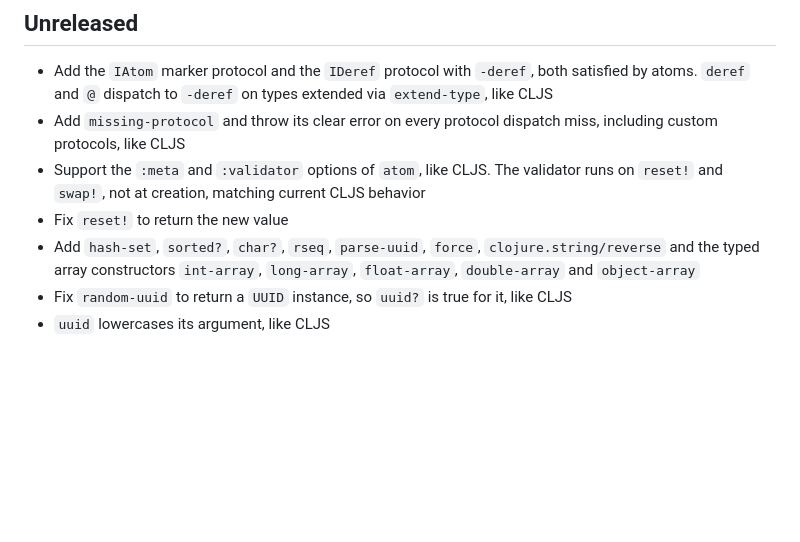
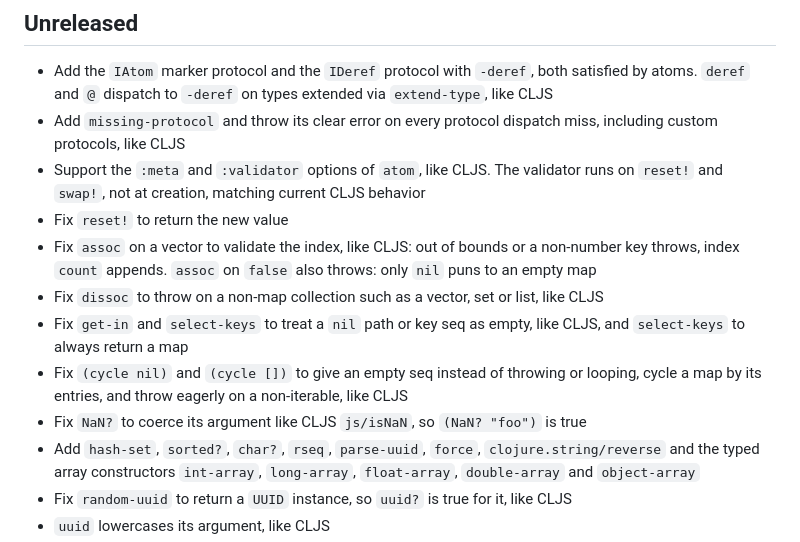
Before and after one commit to squint-cljs/squint, a Markdown page: CHANGELOG.md, the part around the change. GitHub-like rendering; blank space fills up the shorter version.

Commit message:
Restore changelog entries lost in rebase conflict resolution (#908)

```diff
--- a/CHANGELOG.md
+++ b/CHANGELOG.md
@@ -8,6 +8,11 @@
 - Add `missing-protocol` and throw its clear error on every protocol dispatch miss, including custom protocols, like CLJS
 - Support the `:meta` and `:validator` options of `atom`, like CLJS. The validator runs on `reset!` and `swap!`, not at creation, matching current CLJS behavior
 - Fix `reset!` to return the new value
+- Fix `assoc` on a vector to validate the index, like CLJS: out of bounds or a non-number key throws, index `count` appends. `assoc` on `false` also throws: only `nil` puns to an empty map
+- Fix `dissoc` to throw on a non-map collection such as a vector, set or list, like CLJS
+- Fix `get-in` and `select-keys` to treat a `nil` path or key seq as empty, like CLJS, and `select-keys` to always return a map
+- Fix `(cycle nil)` and `(cycle [])` to give an empty seq instead of throwing or looping, cycle a map by its entries, and throw eagerly on a non-iterable, like CLJS
+- Fix `NaN?` to coerce its argument like CLJS `js/isNaN`, so `(NaN? "foo")` is true
 - Add `hash-set`, `sorted?`, `char?`, `rseq`, `parse-uuid`, `force`, `clojure.string/reverse` and the typed array constructors `int-array`, `long-array`, `float-array`, `double-array` and `object-array`
 - Fix `random-uuid` to return a `UUID` instance, so `uuid?` is true for it, like CLJS
 - `uuid` lowercases its argument, like CLJS
```
